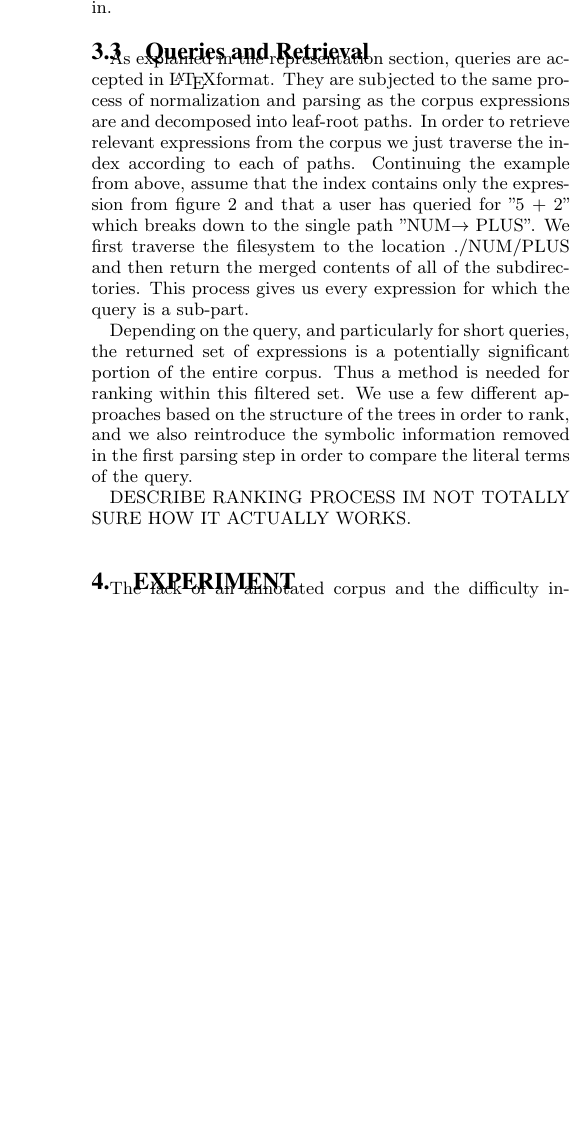
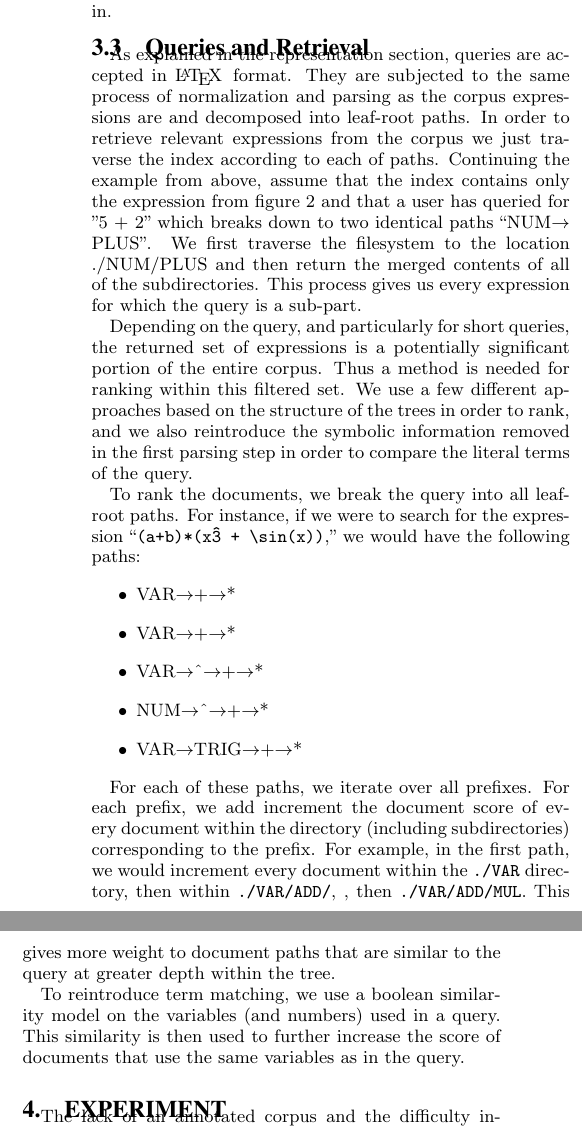
Before and after one commit to apnorton/ir-project, a LaTeX paper (Report/sig-alternate.tex): part of one column of page 3 of 4 before the commit and two parts of the columns of page 3 of 4 after it, the two joined at a grey line, cut so that both start at the same text, the shorter picture padded with empty space. Compiled offline with pdfLaTeX.

Commit message:
Explained query execution

```diff
--- a/Report/sig-alternate.tex
+++ b/Report/sig-alternate.tex
@@ -230,12 +230,12 @@ It's important to note that the paths do not provide a complete description of t
 The IDs themselves are used as keys to lookup information about the particular expression in an external structure. This might include the original typesetting, the actual parse-tree, the source webpage, or other relevant information depending on the context that the search is operating in.
 
 \subsection{Queries and Retrieval}
-As explained in the representation section, queries are accepted in \LaTeX format. They
+As explained in the representation section, queries are accepted in \LaTeX\, format. They
 are subjected to the same process of normalization and parsing as the corpus expressions
 are and decomposed into leaf-root paths. In order to retrieve relevant expressions from the corpus
 we just traverse the index according to each of paths. Continuing the example from above, assume that
 the index contains only the expression from figure 2 and that a user has queried for "5 + 2" which
-breaks down to the single path "NUM$\rightarrow$ PLUS". We first traverse the filesystem to the location
+breaks down to two identical paths ``NUM$\rightarrow$ PLUS". We first traverse the filesystem to the location
 ./NUM/PLUS and then return the merged contents of all of the subdirectories. This process gives us every expression for which the query is a sub-part.
 
 Depending on the query, and particularly for short queries, the returned set of expressions is a potentially
@@ -243,7 +243,19 @@ significant portion of the entire corpus. Thus a method is needed for ranking wi
 use a few different approaches based on the structure of the trees in order to rank, and we also reintroduce
 the symbolic information removed in the first parsing step in order to compare the literal terms of the query.
 
-DESCRIBE RANKING PROCESS IM NOT TOTALLY SURE HOW IT ACTUALLY WORKS.
+To rank the documents, we break the query into all leaf-root paths.  For instance, if we were to search for the expression ``\texttt{(a+b)*(x\^3 + \textbackslash sin(x))},'' we would have the following paths:
+\begin{itemize}
+\item VAR$\rightarrow$+$\rightarrow$*
+\item VAR$\rightarrow$+$\rightarrow$*
+\item VAR$\rightarrow$\textasciicircum$\rightarrow$+$\rightarrow$*
+\item NUM$\rightarrow$\textasciicircum$\rightarrow$+$\rightarrow$*
+\item VAR$\rightarrow$TRIG$\rightarrow$+$\rightarrow$*
+\end{itemize}
+
+For each of these paths, we iterate over all prefixes.  For each prefix, we add increment the document score of every document within the directory (including subdirectories) corresponding to the prefix.  For example, in the first path, we would increment every document within the \texttt{./VAR} directory, then within \texttt{./VAR/ADD/}, , then \texttt{./VAR/ADD/MUL}.  This gives more weight to document paths that are similar to the query at greater depth within the tree.
+
+To reintroduce term matching, we use a boolean similarity  model on the variables (and numbers) used in a query.  This similarity is then used to further increase the score of documents that use the same variables as in the query.
+
 
 \section{Experiment}
 The lack of an annotated corpus and the difficulty involved in creating one put limitations on our ability
```
Also changed, not shown: 6 other files.
